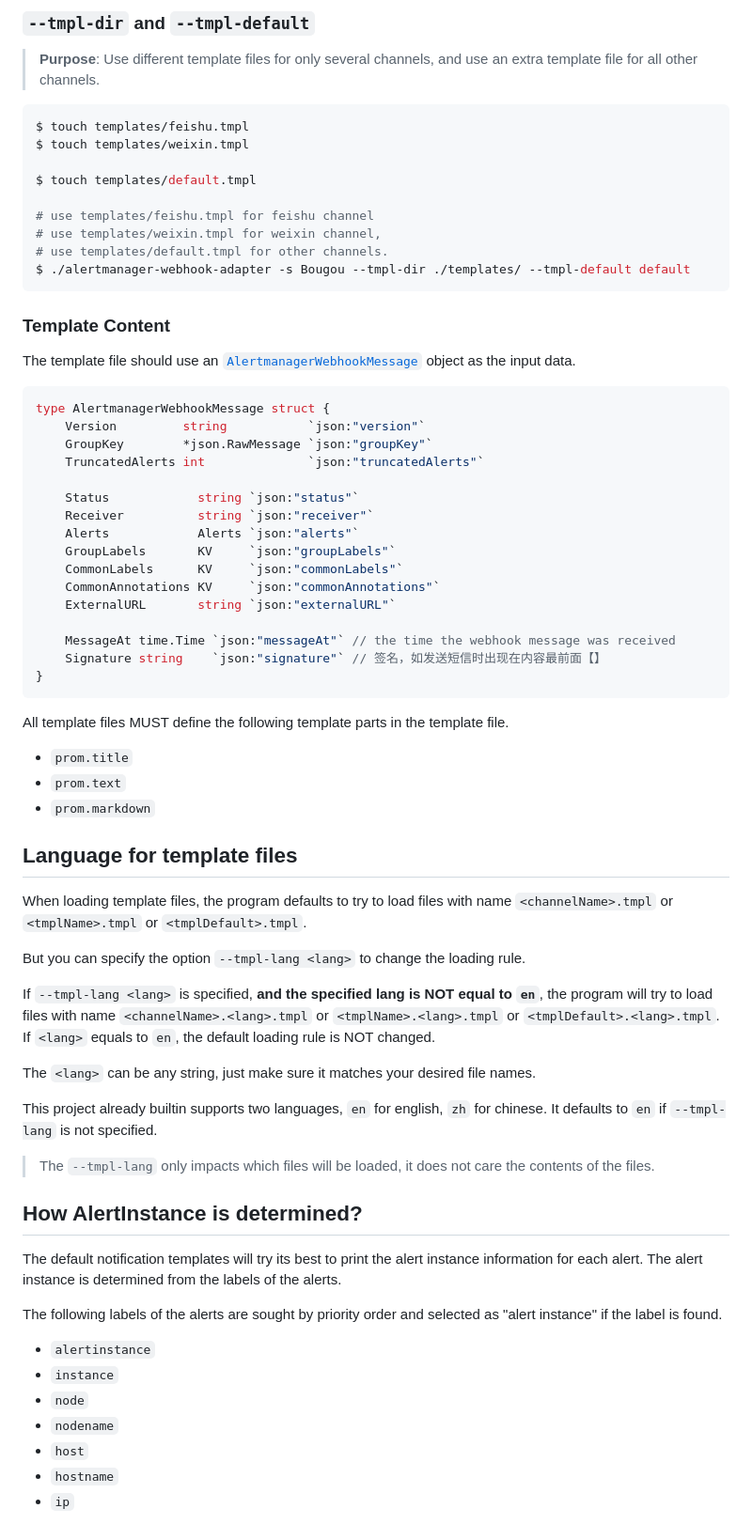
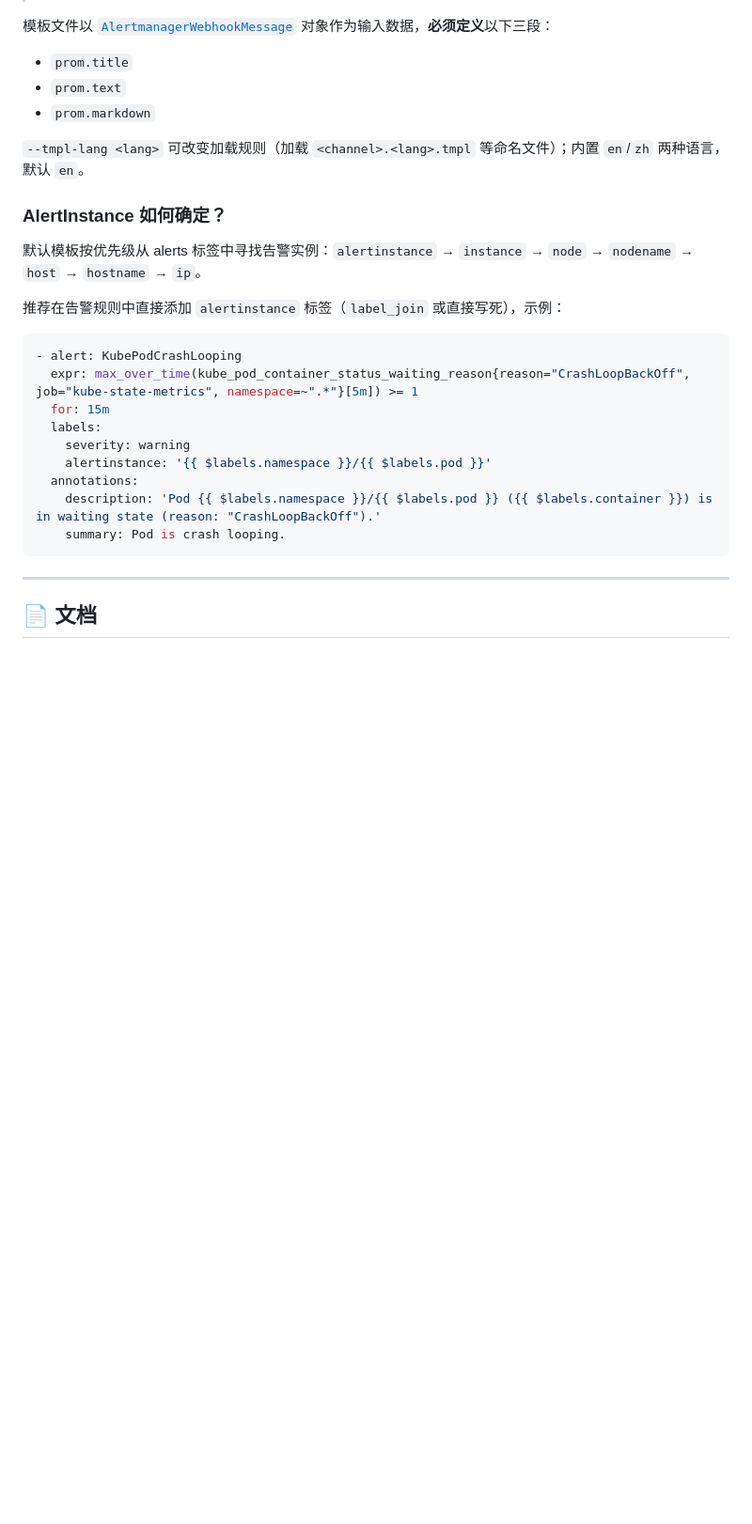
Before and after one commit to kimicao1010/alert-webhook, a Markdown page: README.md, the part around the change printed below. Shown: that part at 94% size. GitHub-like rendering; blank space fills up the shorter version.

Commit message:
docs(readme): restructure with UI previews, field-picker feature docs, beautify layout

````diff
--- a/README.md
+++ b/README.md
@@ -249,75 +208,30 @@ $ ./alertmanager-webhook-adapter -s Bougou --tmpl-dir ./templates/ --tmpl-name c
-### `--tmpl-dir` and `--tmpl-default`
-
-> **Purpose**: Use different template files for only several channels, and use an extra template file for all other channels.
-
-```bash
-$ touch templates/feishu.tmpl
-$ touch templates/weixin.tmpl
-
-$ touch templates/default.tmpl
-
-# use templates/feishu.tmpl for feishu channel
-# use templates/weixin.tmpl for weixin channel,
-# use templates/default.tmpl for other channels.
-$ ./alertmanager-webhook-adapter -s Bougou --tmpl-dir ./templates/ --tmpl-default default
-```
-
-### Template Content
-
-The template file should use an [`AlertmanagerWebhookMessage`](./pkg/models/alert.go) object as the input data.
-
-```go
-type AlertmanagerWebhookMessage struct {
-	Version         string           `json:"version"`
-	GroupKey        *json.RawMessage `json:"groupKey"`
-	TruncatedAlerts int              `json:"truncatedAlerts"`
-
-	Status            string `json:"status"`
-	Receiver          string `json:"receiver"`
-	Alerts            Alerts `json:"alerts"`
-	GroupLabels       KV     `json:"groupLabels"`
-	CommonLabels      KV     `json:"commonLabels"`
-	CommonAnnotations KV     `json:"commonAnnotations"`
-	ExternalURL       string `json:"externalURL"`
-
-	MessageAt time.Time `json:"messageAt"` // the time the webhook message was received
-	Signature string    `json:"signature"` // 签名，如发送短信时出现在内容最前面【】
-}
-```
-
-All template files MUST define the following template parts in the template file.
+模板文件以 [`AlertmanagerWebhookMessage`](./pkg/models/alert.go) 对象作为输入数据，**必须定义**以下三段：
 
 - `prom.title`
 - `prom.text`
 - `prom.markdown`
 
-## Language for template files
+`--tmpl-lang <lang>` 可改变加载规则（加载 `<channel>.<lang>.tmpl` 等命名文件）；内置 `en`/`zh` 两种语言，默认 `en`。
 
-When loading template files, the program defaults to try to load files with name `<channelName>.tmpl` or `<tmplName>.tmpl` or `<tmplDefault>.tmpl`.
+### AlertInstance 如何确定？
 
-But you can specify the option `--tmpl-lang <lang>` to change the loading rule.
+默认模板按优先级从 alerts 标签中寻找告警实例：`alertinstance` → `instance` → `node` → `nodename` → `host` → `hostname` → `ip`。
 
-If `--tmpl-lang <lang>` is specified, **and the specified lang is NOT equal to `en`**, the program will try to load files with name `<channelName>.<lang>.tmpl` or `<tmplName>.<lang>.tmpl` or `<tmplDefault>.<lang>.tmpl`.
-If `<lang>` equals to `en`, the default loading rule is NOT changed.
+推荐在告警规则中直接添加 `alertinstance` 标签（`label_join` 或直接写死），示例：
 
-The `<lang>` can be any string, just make sure it matches your desired file names.
+```yaml
+- alert: KubePodCrashLooping
+  expr: max_over_time(kube_pod_container_status_waiting_reason{reason="CrashLoopBackOff", job="kube-state-metrics", namespace=~".*"}[5m]) >= 1
+  for: 15m
+  labels:
+    severity: warning
+    alertinstance: '{{ $labels.namespace }}/{{ $labels.pod }}'
+  annotations:
+    description: 'Pod {{ $labels.namespace }}/{{ $labels.pod }} ({{ $labels.container }}) is in waiting state (reason: "CrashLoopBackOff").'
+    summary: Pod is crash looping.
+```
 
-This project already builtin supports two languages, `en` for english, `zh` for chinese. It defaults to `en` if `--tmpl-lang` is not specified.
+---
 
-> The `--tmpl-lang` only impacts which files will be loaded, it does not care the contents of the files.
+## 📄 文档
 
-## How AlertInstance is determined?
-
-The default notification templates will try its best to print the alert instance information for each alert.
-The alert instance is determined from the labels of the alerts.
-
-The following labels of the alerts are sought by priority order and selected as "alert instance" if the label is found.
-
-- `alertinstance`
-- `instance`
-- `node`
-- `nodename`
-- `host`
-- `hostname`
-- `ip`
-
````
Also changed, not shown: other parts of README.md (+104 -173 lines), docs/ui-console.png (added), docs/ui-custom-template.png (added).
